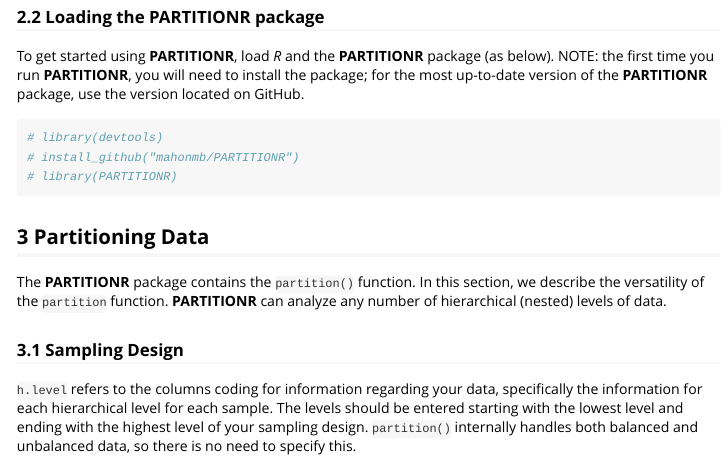
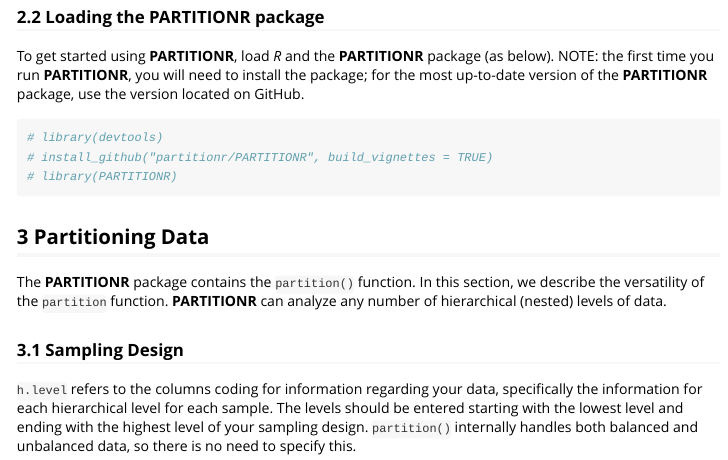
Before and after one commit to partitionr/PARTITIONR, an R Markdown document (vignettes/IntroPARTITIONR.Rmd): the page in a window 1100 px wide, from 850 px down. Rendered offline with R 4.5, knitr and Pandoc, with nearby package versions.

Commit message:
Updating repository, citation, etc.

````diff
--- a/vignettes/IntroPARTITIONR.Rmd
+++ b/vignettes/IntroPARTITIONR.Rmd
@@ -2,7 +2,9 @@
 title: "Intro to PARTITIONR"
 author: "M.B. Mahon, M.J. Cunningham-Minnick, T.O. Crist, J.A. Veech"
 date: "`r Sys.Date()`"
-output: rmarkdown::html_vignette
+output:
+  rmarkdown::html_vignette:
+    toc: true
 vignette: >
   %\VignetteIndexEntry{Intro to PARTITIONR}
   %\VignetteEngine{knitr::rmarkdown}
@@ -40,7 +42,7 @@
 
 ```{r}
 # library(devtools)
-# install_github("mahonmb/PARTITIONR")
+# install_github("partitionr/PARTITIONR", build_vignettes = TRUE)
 # library(PARTITIONR)
 
 ```
````
Also changed, not shown: R/PARTITIONR.R (+9 -3 lines), 2 other files.
